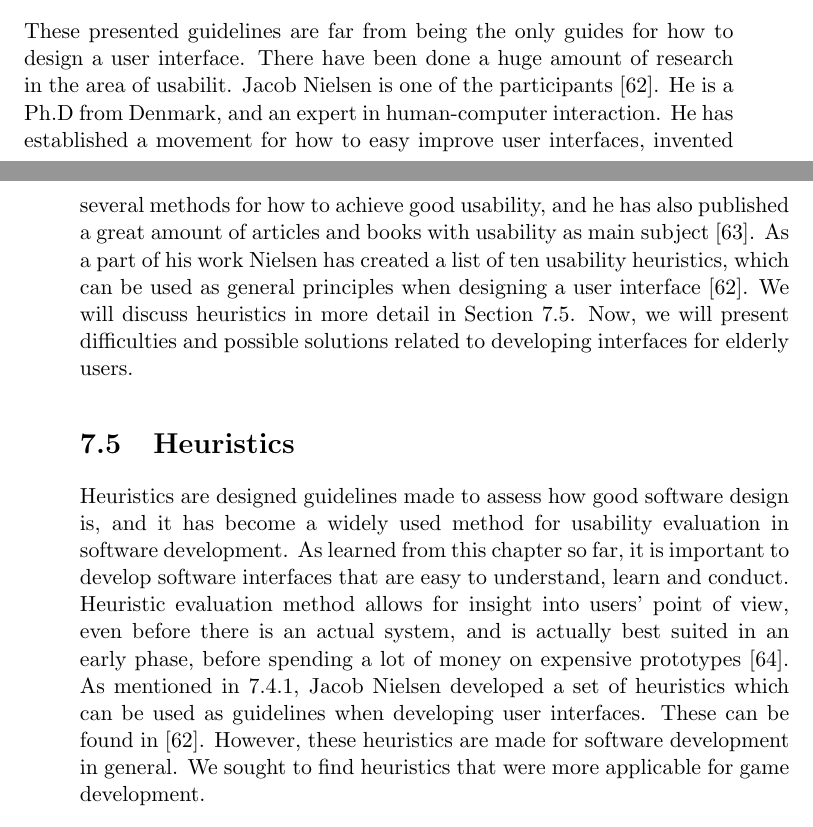
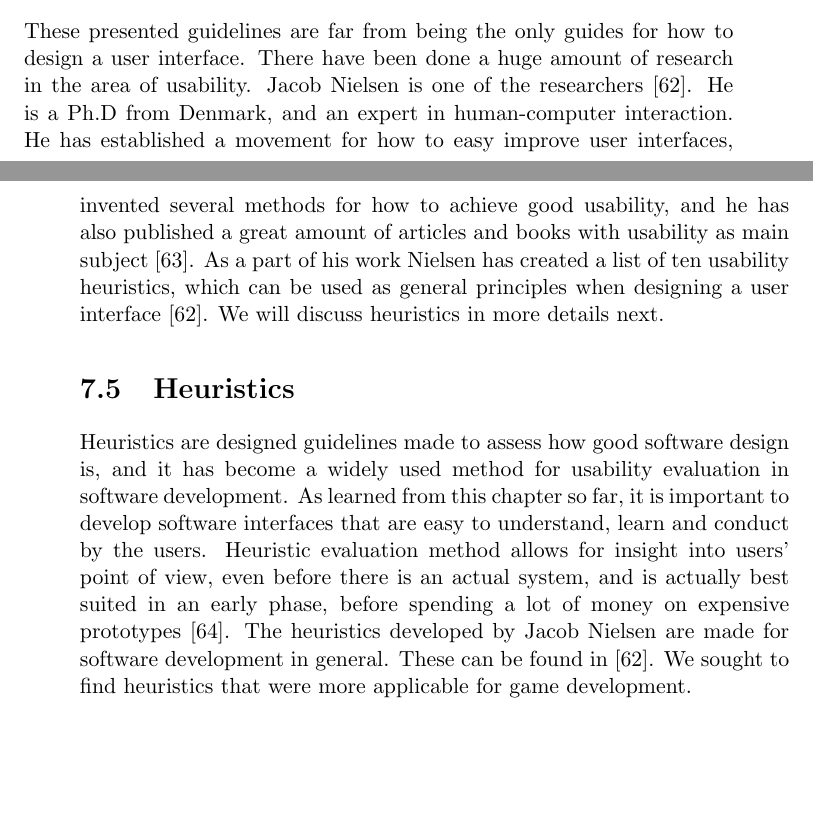
Before and after one commit to mathilwa/Master2013, a LaTeX thesis (report.tex, which reads usability.tex): two parts of pages 89 and 90 of 272, joined at a grey line, cut so that both start at the same text, the shorter picture padded with empty space. Compiled offline with pdfLaTeX.

Commit message:
merga usability

```diff
--- a/usability.tex
+++ b/usability.tex
@@ -103,11 +103,11 @@ We will now present the "Eight Golden Rules" \cite{mmi}:
 \item \emph{Reduce short-term memory load:} Designers should reduce the need for memorising information and how actions should be performed. The focus should be on designing an interface with visible information and intuitive actions.
 \end{enumerate}
 
-These presented guidelines are far from being the only guides for how to design a user interface. There have been done a huge amount of research in the area of usabilit. Jacob Nielsen is one of the participants \cite{nielsen2005ten}. He is a Ph.D from Denmark, and an expert in human-computer interaction. He has established a movement for how to easy improve user interfaces, invented several methods for how to achieve good usability, and he has also published a great amount of articles and books with usability as main subject \cite{JNielsen}. As a part of his work Nielsen has created a list of ten usability heuristics, which can be used as general principles when designing a user interface\cite{nielsen2005ten}. We will discuss heuristics in more detail in Section \ref{sec:heur}. Now, we will present difficulties and possible solutions related to developing interfaces for elderly users.
+These presented guidelines are far from being the only guides for how to design a user interface. There have been done a huge amount of research in the area of usability. Jacob Nielsen is one of the researchers \cite{nielsen2005ten}. He is a Ph.D from Denmark, and an expert in human-computer interaction. He has established a movement for how to easy improve user interfaces, invented several methods for how to achieve good usability, and he has also published a great amount of articles and books with usability as main subject \cite{JNielsen}. As a part of his work Nielsen has created a list of ten usability heuristics, which can be used as general principles when designing a user interface\cite{nielsen2005ten}. We will discuss heuristics in more details next.
 
 \section{Heuristics}
 \label{sec:heur}
-Heuristics are designed guidelines made to assess how good software design is, and it has become a widely used method for usability evaluation in software development. As learned from this chapter so far, it is important to develop software interfaces that are easy to understand, learn and conduct. Heuristic evaluation method allows for insight into users' point of view, even before there is an actual system, and is actually best suited in an early phase, before spending a lot of money on expensive prototypes \cite{desurvire}. As mentioned in \ref{subsec:golden}, Jacob Nielsen developed a set of heuristics which can be used as guidelines when developing user interfaces. These can be found in \cite{nielsen2005ten}. However, these heuristics are made for software development in general. We sought to find heuristics that were more applicable for game development.
+Heuristics are designed guidelines made to assess how good software design is, and it has become a widely used method for usability evaluation in software development. As learned from this chapter so far, it is important to develop software interfaces that are easy to understand, learn and conduct by the users. Heuristic evaluation method allows for insight into users' point of view, even before there is an actual system, and is actually best suited in an early phase, before spending a lot of money on expensive prototypes \cite{desurvire}. The heuristics developed by Jacob Nielsen are made for software development in general. These can be found in \cite{nielsen2005ten}. We sought to find heuristics that were more applicable for game development.
 
 We found that a lot of research have been done on heuristics for games and different sets have been suggested. Some worth mentioning are Desurvire et al. \cite{desurvire}, Malone \cite{malone}, Shelley \cite{shelley}, and Federoff \cite{federoff}. Many of these overlap, and in some way, they all tell the same.
 
```
